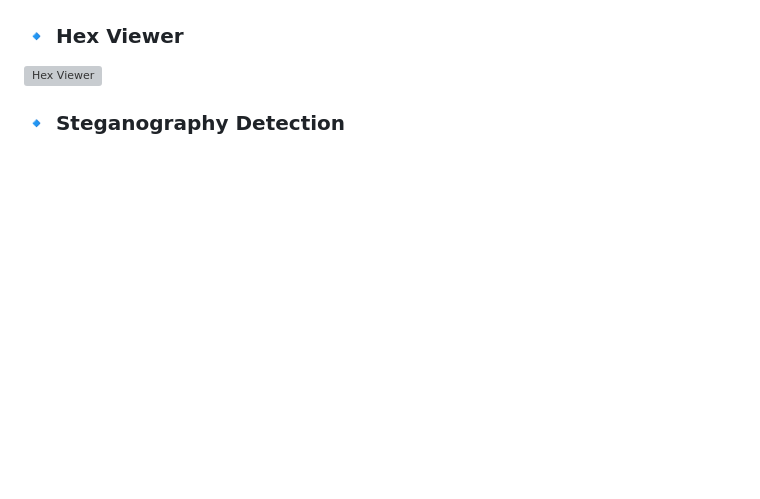
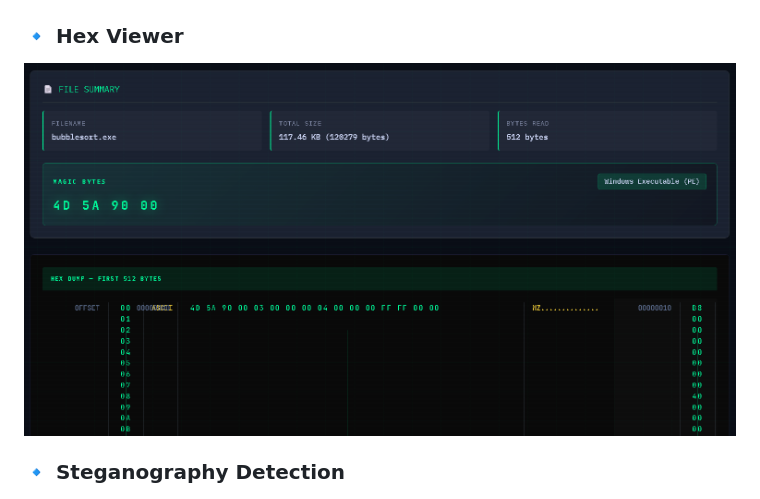
Before and after one commit to NaveenNickey/CYFOR, a Markdown page: README.md, the part around the change. GitHub-like rendering; blank space fills up the shorter version; grey boxes are pictures that could not be loaded.

```diff
--- a/README.md
+++ b/README.md
@@ -68,7 +68,7 @@ As described in the project report, the system is designed to assist cybersecuri
 ![MIME](https://github.com/NaveenNickey/CYFOR/blob/31b02dae634a2e745d524a7a5bfa3ef695ff42eb/Cyber_Forensic_Project/Screenshots/Screenshot%202026-04-03%20221603.png)
 
 ### 🔹 Hex Viewer
-![Hex Viewer](screenshots/hex_viewer.png)
+![Hex Viewer](https://github.com/NaveenNickey/CYFOR/blob/bd59bd9b44aedcaf7d73d6eae143d6310a142a62/Cyber_Forensic_Project/Screenshots/Screenshot%202026-04-03%20221734.png)
 
 ### 🔹 Steganography Detection
 ![Stego](https://github.com/NaveenNickey/CYFOR/blob/4190ac369f59f08f339bd64dbf08646f76a8c39b/Cyber_Forensic_Project/Screenshots/Screenshot%202026-04-03%20221642.png)
```
